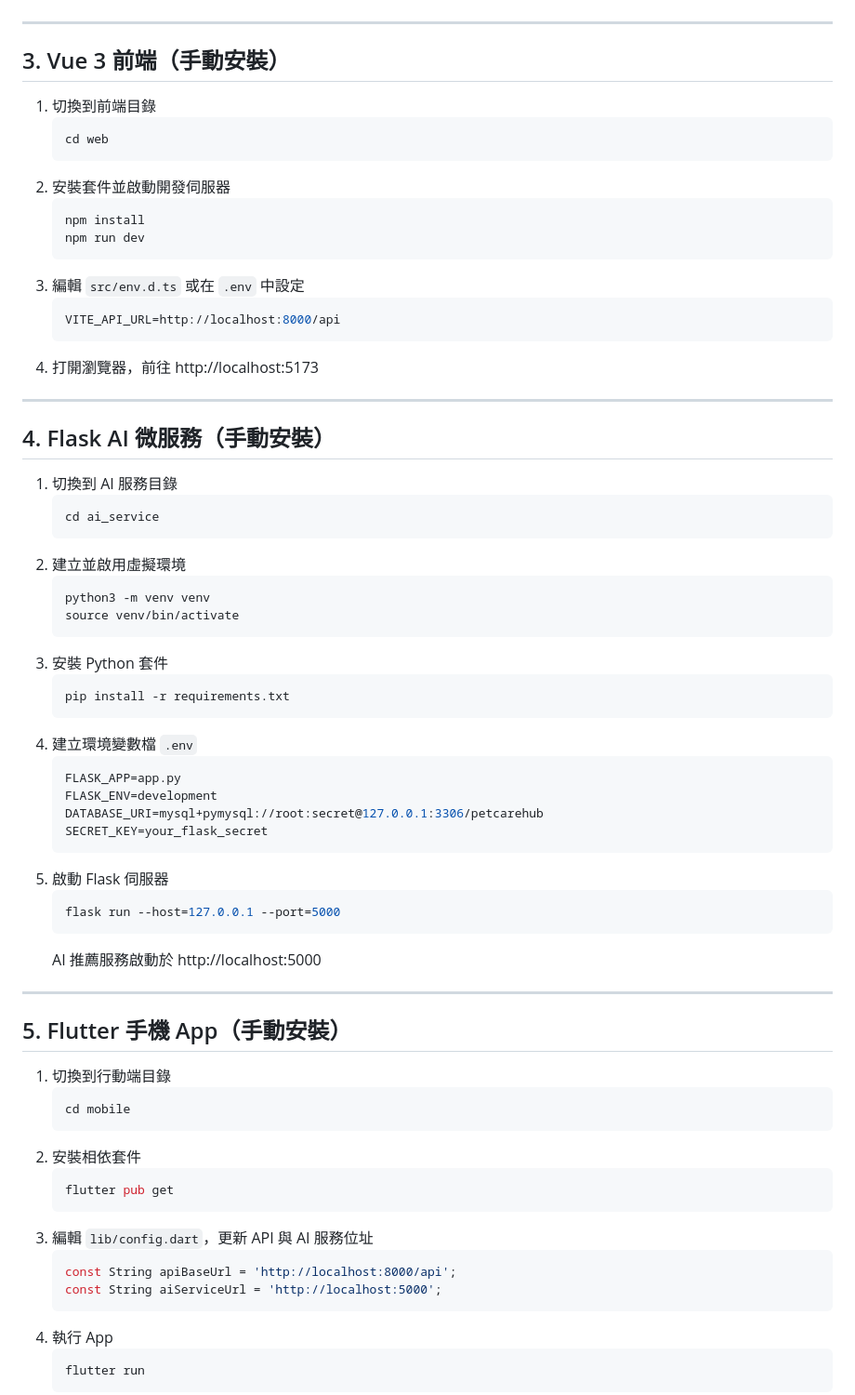
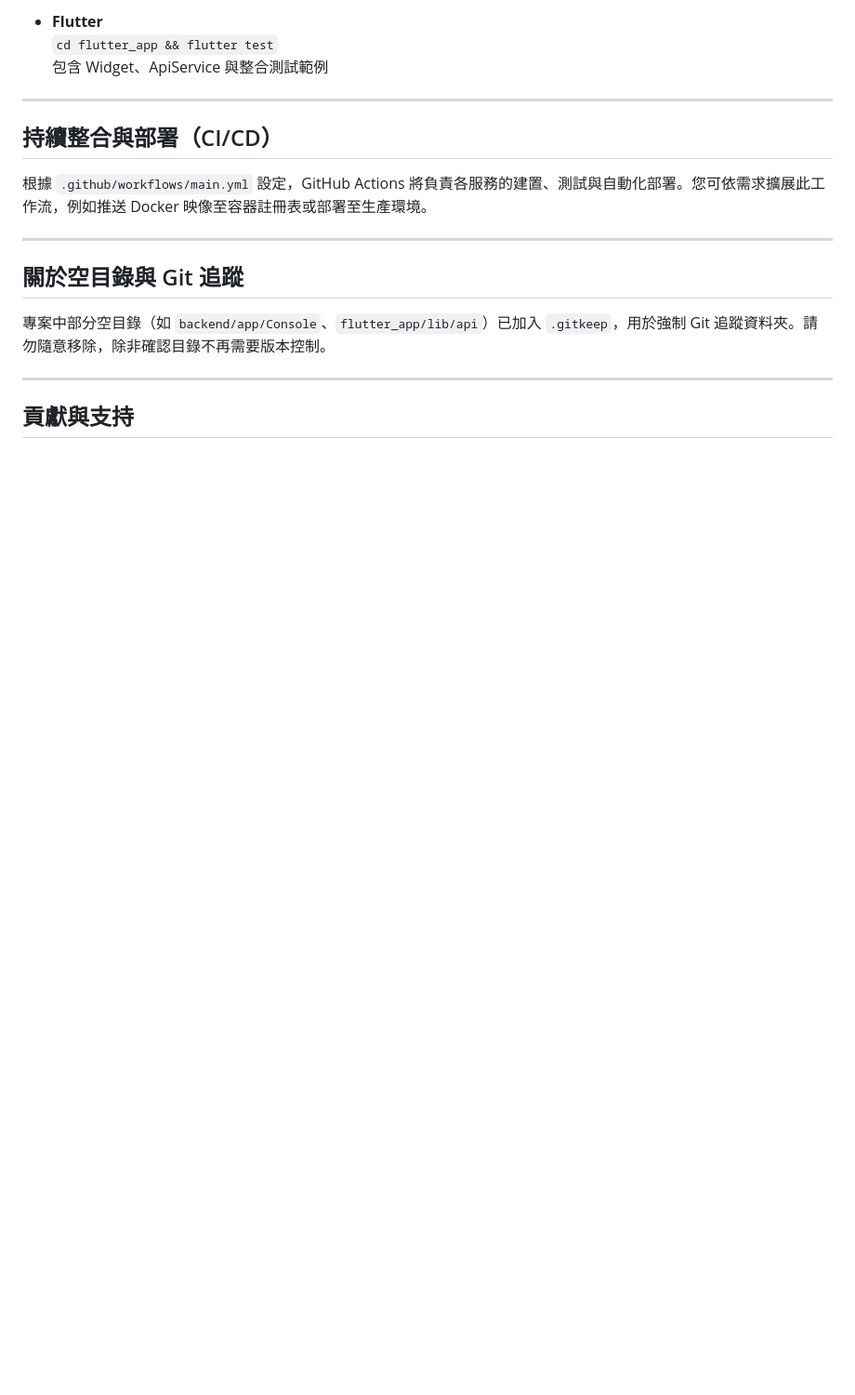
Before and after one commit to BpsEason/petcarehub, a Markdown page: README.md, the part around one of its changes. Shown at 93% size. Rendered like a GitHub page; blank space fills up the shorter version.

````diff
--- a/README.md
+++ b/README.md
@@ -259,72 +222,20 @@ cd petcarehub
+- **Flutter**
+  `cd flutter_app && flutter test`
+  包含 Widget、ApiService 與整合測試範例
 
 ---
 
-## 3. Vue 3 前端（手動安裝）
+## 持續整合與部署（CI/CD）
 
-1. 切換到前端目錄
-   ```bash
-   cd web
-   ```
-2. 安裝套件並啟動開發伺服器
-   ```bash
-   npm install
-   npm run dev
-   ```
-3. 編輯 `src/env.d.ts` 或在 `.env` 中設定
-   ```env
-   VITE_API_URL=http://localhost:8000/api
-   ```
-4. 打開瀏覽器，前往 http://localhost:5173
+根據 `.github/workflows/main.yml` 設定，GitHub Actions 將負責各服務的建置、測試與自動化部署。您可依需求擴展此工作流，例如推送 Docker 映像至容器註冊表或部署至生產環境。
 
 ---
 
-## 4. Flask AI 微服務（手動安裝）
+## 關於空目錄與 Git 追蹤
 
-1. 切換到 AI 服務目錄
-   ```bash
-   cd ai_service
-   ```
-2. 建立並啟用虛擬環境
-   ```bash
-   python3 -m venv venv
-   source venv/bin/activate
-   ```
-3. 安裝 Python 套件
-   ```bash
-   pip install -r requirements.txt
-   ```
-4. 建立環境變數檔 `.env`
-   ```env
-   FLASK_APP=app.py
-   FLASK_ENV=development
-   DATABASE_URI=mysql+pymysql://root:secret@127.0.0.1:3306/petcarehub
-   SECRET_KEY=your_flask_secret
-   ```
-5. 啟動 Flask 伺服器
-   ```bash
-   flask run --host=127.0.0.1 --port=5000
-   ```
-   AI 推薦服務啟動於 http://localhost:5000
+專案中部分空目錄（如 `backend/app/Console`、`flutter_app/lib/api`）已加入 `.gitkeep`，用於強制 Git 追蹤資料夾。請勿隨意移除，除非確認目錄不再需要版本控制。
 
 ---
 
-## 5. Flutter 手機 App（手動安裝）
+## 貢獻與支持
 
-1. 切換到行動端目錄
-   ```bash
-   cd mobile
-   ```
-2. 安裝相依套件
-   ```bash
-   flutter pub get
-   ```
-3. 編輯 `lib/config.dart`，更新 API 與 AI 服務位址
-   ```dart
-   const String apiBaseUrl = 'http://localhost:8000/api';
-   const String aiServiceUrl = 'http://localhost:5000';
-   ```
-4. 執行 App
-   ```bash
-   flutter run
-   ```
-
````
Also changed, not shown: other parts of README.md (+165 -251 lines).
